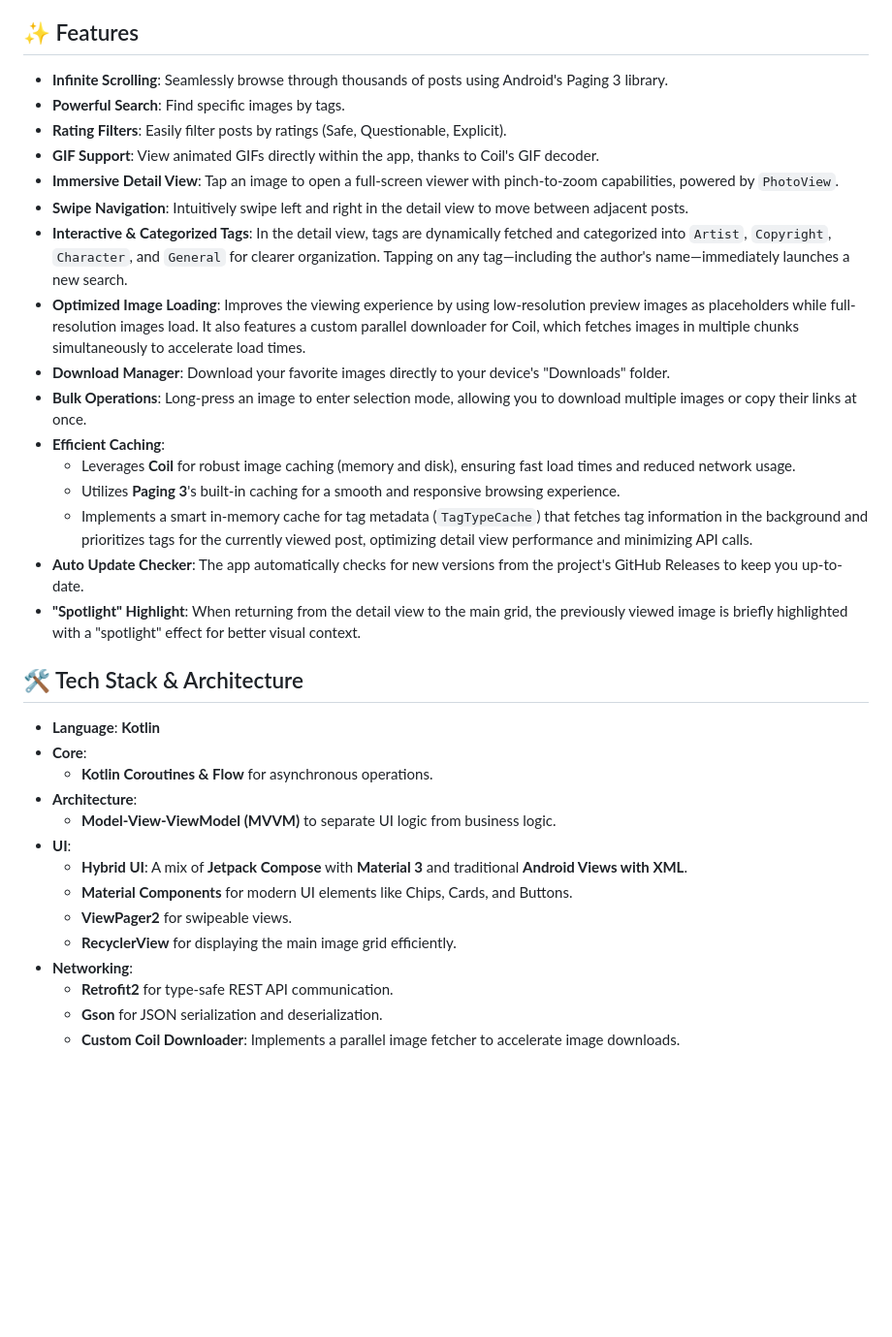
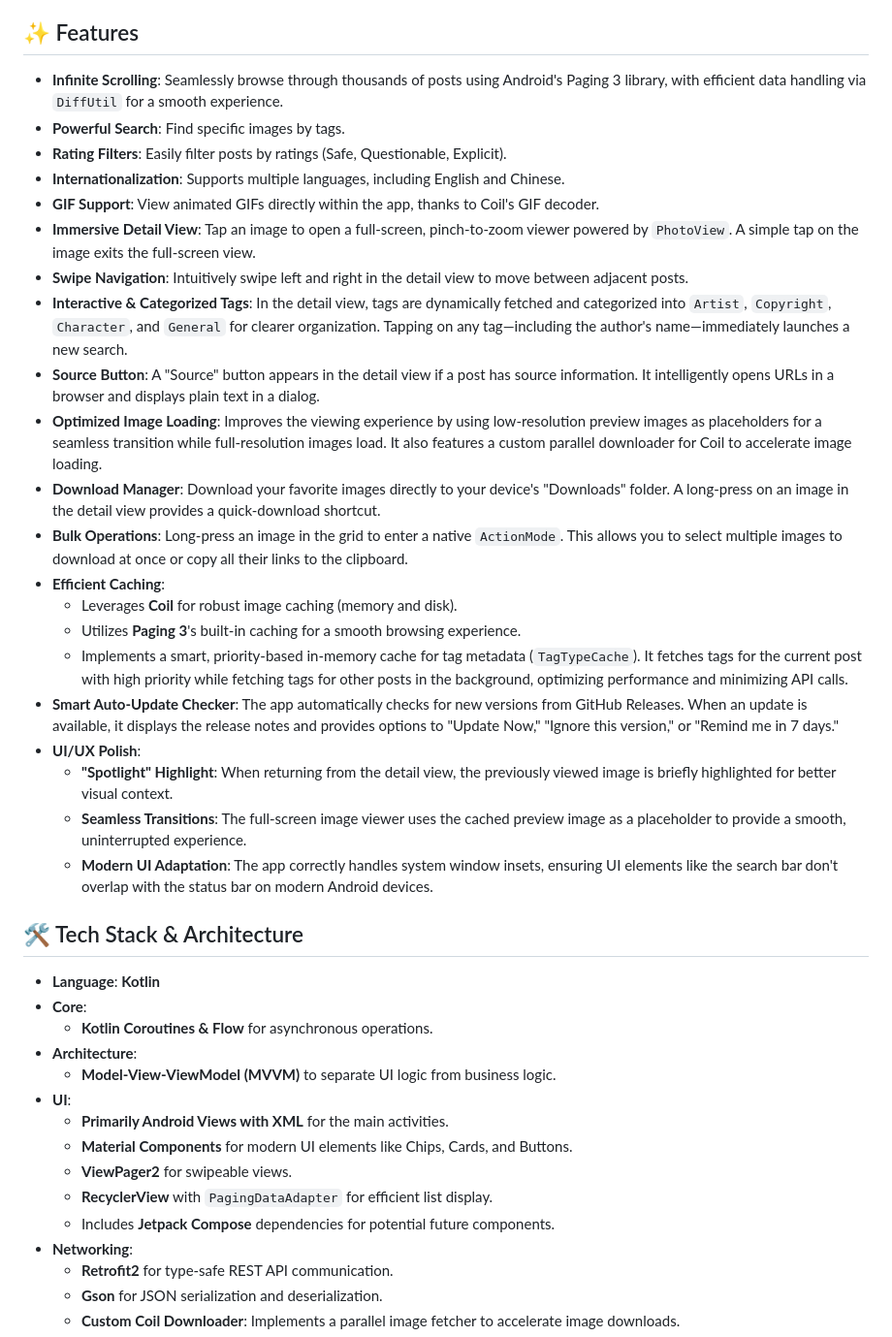
Before and after one commit to AliceJump/YandeReViewer, a Markdown page: README.md, the part around one of its changes. Shown at 97% size. Drawn GitHub-style; blank space fills up the shorter version.

```diff
--- a/README.md
+++ b/README.md
@@ -4,22 +4,27 @@ An Android application for browsing and viewing images from the Yande.re image b
 
 ## ✨ Features
 
-- **Infinite Scrolling**: Seamlessly browse through thousands of posts using Android's Paging 3 library.
+- **Infinite Scrolling**: Seamlessly browse through thousands of posts using Android's Paging 3 library, with efficient data handling via `DiffUtil` for a smooth experience.
 - **Powerful Search**: Find specific images by tags.
 - **Rating Filters**: Easily filter posts by ratings (Safe, Questionable, Explicit).
+- **Internationalization**: Supports multiple languages, including English and Chinese.
 - **GIF Support**: View animated GIFs directly within the app, thanks to Coil's GIF decoder.
-- **Immersive Detail View**: Tap an image to open a full-screen viewer with pinch-to-zoom capabilities, powered by `PhotoView`.
+- **Immersive Detail View**: Tap an image to open a full-screen, pinch-to-zoom viewer powered by `PhotoView`. A simple tap on the image exits the full-screen view.
 - **Swipe Navigation**: Intuitively swipe left and right in the detail view to move between adjacent posts.
 - **Interactive & Categorized Tags**: In the detail view, tags are dynamically fetched and categorized into `Artist`, `Copyright`, `Character`, and `General` for clearer organization. Tapping on any tag—including the author's name—immediately launches a new search.
-- **Optimized Image Loading**: Improves the viewing experience by using low-resolution preview images as placeholders while full-resolution images load. It also features a custom parallel downloader for Coil, which fetches images in multiple chunks simultaneously to accelerate load times.
-- **Download Manager**: Download your favorite images directly to your device's "Downloads" folder.
-- **Bulk Operations**: Long-press an image to enter selection mode, allowing you to download multiple images or copy their links at once.
+- **Source Button**: A "Source" button appears in the detail view if a post has source information. It intelligently opens URLs in a browser and displays plain text in a dialog.
+- **Optimized Image Loading**: Improves the viewing experience by using low-resolution preview images as placeholders for a seamless transition while full-resolution images load. It also features a custom parallel downloader for Coil to accelerate image loading.
+- **Download Manager**: Download your favorite images directly to your device's "Downloads" folder. A long-press on an image in the detail view provides a quick-download shortcut.
+- **Bulk Operations**: Long-press an image in the grid to enter a native `ActionMode`. This allows you to select multiple images to download at once or copy all their links to the clipboard.
 - **Efficient Caching**:
-    - Leverages **Coil** for robust image caching (memory and disk), ensuring fast load times and reduced network usage.
-    - Utilizes **Paging 3**'s built-in caching for a smooth and responsive browsing experience.
-    - Implements a smart in-memory cache for tag metadata (`TagTypeCache`) that fetches tag information in the background and prioritizes tags for the currently viewed post, optimizing detail view performance and minimizing API calls.
-- **Auto Update Checker**: The app automatically checks for new versions from the project's GitHub Releases to keep you up-to-date.
-- **"Spotlight" Highlight**: When returning from the detail view to the main grid, the previously viewed image is briefly highlighted with a "spotlight" effect for better visual context.
+    - Leverages **Coil** for robust image caching (memory and disk).
+    - Utilizes **Paging 3**'s built-in caching for a smooth browsing experience.
+    - Implements a smart, priority-based in-memory cache for tag metadata (`TagTypeCache`). It fetches tags for the current post with high priority while fetching tags for other posts in the background, optimizing performance and minimizing API calls.
+- **Smart Auto-Update Checker**: The app automatically checks for new versions from GitHub Releases. When an update is available, it displays the release notes and provides options to "Update Now," "Ignore this version," or "Remind me in 7 days."
+- **UI/UX Polish**:
+    - **"Spotlight" Highlight**: When returning from the detail view, the previously viewed image is briefly highlighted for better visual context.
+    - **Seamless Transitions**: The full-screen image viewer uses the cached preview image as a placeholder to provide a smooth, uninterrupted experience.
+    - **Modern UI Adaptation**: The app correctly handles system window insets, ensuring UI elements like the search bar don't overlap with the status bar on modern Android devices.
 
 ## 🛠️ Tech Stack & Architecture
 
@@ -29,10 +34,11 @@ An Android application for browsing and viewing images from the Yande.re image b
 - **Architecture**:
     - **Model-View-ViewModel (MVVM)** to separate UI logic from business logic.
 - **UI**:
-    - **Hybrid UI**: A mix of **Jetpack Compose** with **Material 3** and traditional **Android Views with XML**.
+    - **Primarily Android Views with XML** for the main activities.
     - **Material Components** for modern UI elements like Chips, Cards, and Buttons.
     - **ViewPager2** for swipeable views.
-    - **RecyclerView** for displaying the main image grid efficiently.
+    - **RecyclerView** with `PagingDataAdapter` for efficient list display.
+    - Includes **Jetpack Compose** dependencies for potential future components.
 - **Networking**:
     - **Retrofit2** for type-safe REST API communication.
     - **Gson** for JSON serialization and deserialization.
```
Also changed, not shown: other parts of README.md (+17 -11 lines).
